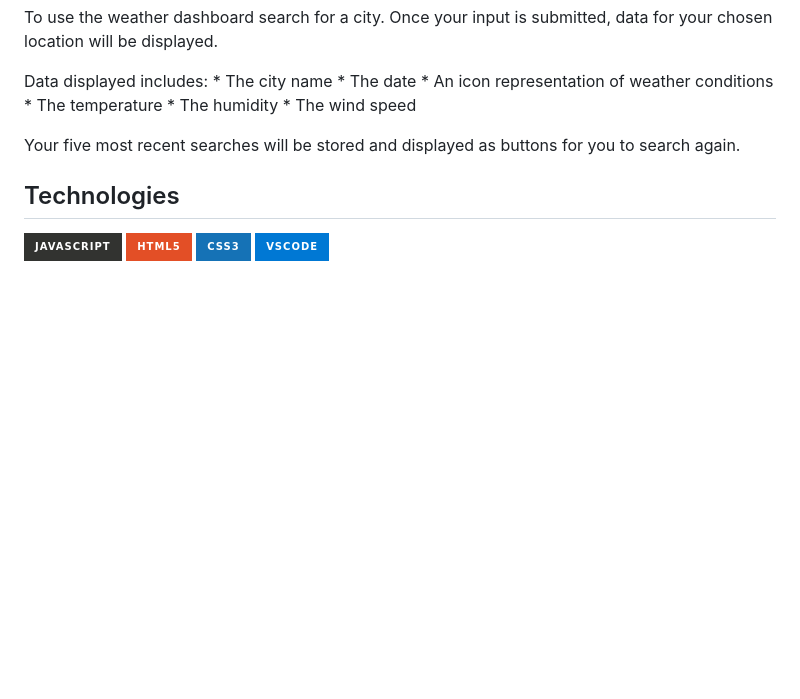
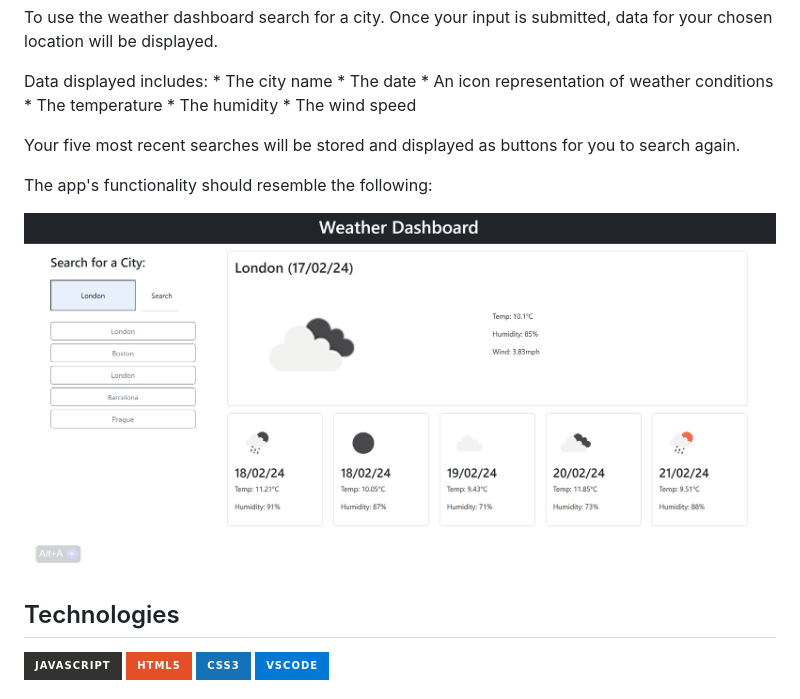
Before and after one commit to georgiehackett/weather-dashboard, a Markdown page: README.md, the part around the change. Drawn GitHub-style; pictures changed too: assets/images/forecast-dashboard.png (added); badges without logos; blank space fills up the shorter version.

Commit message:
Update readme with screenshot

```diff
--- a/README.md
+++ b/README.md
@@ -32,6 +32,10 @@ Data displayed includes:
 
 Your five most recent searches will be stored and displayed as buttons for you to search again.
 
+The app's functionality should resemble the following:
+
+![app screenshot](./assets/images/forecast-dashboard.png)
+
 ## Technologies
 
 ![Javascript](https://img.shields.io/badge/JavaScript-323330?style=for-the-badge&logo=javascript&logoColor=F7DF1E)
```
